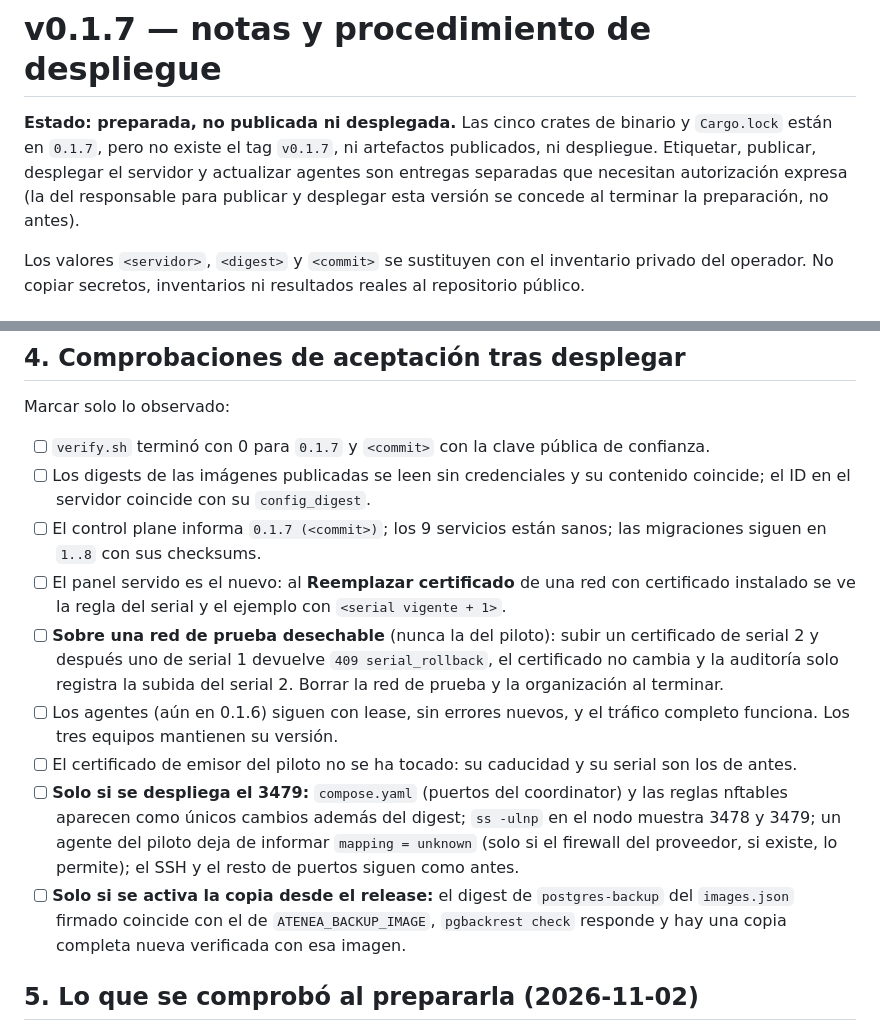
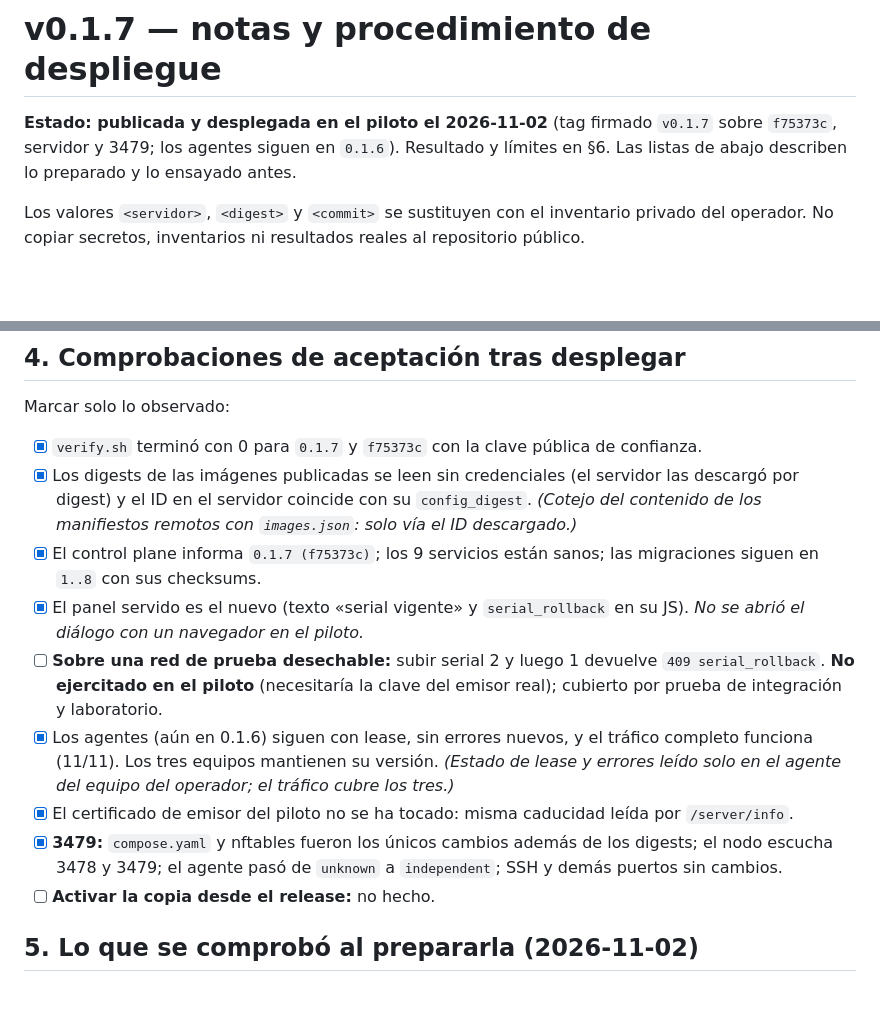
Before and after one commit to Tutitoos/atenea-one, a Markdown page: docs/operations/v0.1.7.md, 2 parts joined by grey strips. GitHub-like rendering; blank space fills up the shorter version.

Commit message:
docs: resultado real de la publicación y el despliegue de la 0.1.7

```diff
--- a/docs/operations/v0.1.7.md
+++ b/docs/operations/v0.1.7.md
@@ -2,7 +2,7 @@
 <!-- SPDX-License-Identifier: Apache-2.0 -->
 # v0.1.7 — notas y procedimiento de despliegue
 
-**Estado: preparada, no publicada ni desplegada.** Las cinco crates de binario y `Cargo.lock` están en `0.1.7`, pero no existe el tag `v0.1.7`, ni artefactos publicados, ni despliegue. Etiquetar, publicar, desplegar el servidor y actualizar agentes son entregas separadas que necesitan autorización expresa (la del responsable para publicar y desplegar esta versión se concede al terminar la preparación, no antes).
+**Estado: publicada y desplegada en el piloto el 2026-11-02** (tag firmado `v0.1.7` sobre `f75373c`, servidor y 3479; los agentes siguen en `0.1.6`). Resultado y límites en §6. Las listas de abajo describen lo preparado y lo ensayado antes.
 
 Los valores `<servidor>`, `<digest>` y `<commit>` se sustituyen con el inventario privado del operador. No copiar secretos, inventarios ni resultados reales al repositorio público.
 
@@ -47,15 +47,15 @@ Seguir la [guía de la 0.1.6](v0.1.6.md) §4 (publicación y verificación) y §
 
 Marcar solo lo observado:
 
-- [ ] `verify.sh` terminó con 0 para `0.1.7` y `<commit>` con la clave pública de confianza.
-- [ ] Los digests de las imágenes publicadas se leen sin credenciales y su contenido coincide; el ID en el servidor coincide con su `config_digest`.
-- [ ] El control plane informa `0.1.7 (<commit>)`; los 9 servicios están sanos; las migraciones siguen en `1..8` con sus checksums.
-- [ ] El panel servido es el nuevo: al **Reemplazar certificado** de una red con certificado instalado se ve la regla del serial y el ejemplo con `<serial vigente + 1>`.
-- [ ] **Sobre una red de prueba desechable** (nunca la del piloto): subir un certificado de serial 2 y después uno de serial 1 devuelve `409 serial_rollback`, el certificado no cambia y la auditoría solo registra la subida del serial 2. Borrar la red de prueba y la organización al terminar.
-- [ ] Los agentes (aún en 0.1.6) siguen con lease, sin errores nuevos, y el tráfico completo funciona. Los tres equipos mantienen su versión.
-- [ ] El certificado de emisor del piloto no se ha tocado: su caducidad y su serial son los de antes.
-- [ ] **Solo si se despliega el 3479:** `compose.yaml` (puertos del coordinator) y las reglas nftables aparecen como únicos cambios además del digest; `ss -ulnp` en el nodo muestra 3478 y 3479; un agente del piloto deja de informar `mapping = unknown` (solo si el firewall del proveedor, si existe, lo permite); el SSH y el resto de puertos siguen como antes.
-- [ ] **Solo si se activa la copia desde el release:** el digest de `postgres-backup` del `images.json` firmado coincide con el de `ATENEA_BACKUP_IMAGE`, `pgbackrest check` responde y hay una copia completa nueva verificada con esa imagen.
+- [x] `verify.sh` terminó con 0 para `0.1.7` y `f75373c` con la clave pública de confianza.
+- [x] Los digests de las imágenes publicadas se leen sin credenciales (el servidor las descargó por digest) y el ID en el servidor coincide con su `config_digest`. *(Cotejo del contenido de los manifiestos remotos con `images.json`: solo vía el ID descargado.)*
+- [x] El control plane informa `0.1.7 (f75373c)`; los 9 servicios están sanos; las migraciones siguen en `1..8` con sus checksums.
+- [x] El panel servido es el nuevo (texto «serial vigente» y `serial_rollback` en su JS). *No se abrió el diálogo con un navegador en el piloto.*
+- [ ] **Sobre una red de prueba desechable:** subir serial 2 y luego 1 devuelve `409 serial_rollback`. **No ejercitado en el piloto** (necesitaría la clave del emisor real); cubierto por prueba de integración y laboratorio.
+- [x] Los agentes (aún en 0.1.6) siguen con lease, sin errores nuevos, y el tráfico completo funciona (11/11). Los tres equipos mantienen su versión. *(Estado de lease y errores leído solo en el agente del equipo del operador; el tráfico cubre los tres.)*
+- [x] El certificado de emisor del piloto no se ha tocado: misma caducidad leída por `/server/info`.
+- [x] **3479:** `compose.yaml` y nftables fueron los únicos cambios además de los digests; el nodo escucha 3478 y 3479; el agente pasó de `unknown` a `independent`; SSH y demás puertos sin cambios.
+- [ ] **Activar la copia desde el release:** no hecho.
 
 ## 5. Lo que se comprobó al prepararla (2026-11-02)
 
```
Also changed, not shown: other parts of docs/operations/v0.1.7.md (+14 -1 lines), docs/operations/release.md (+3 -3 lines).
